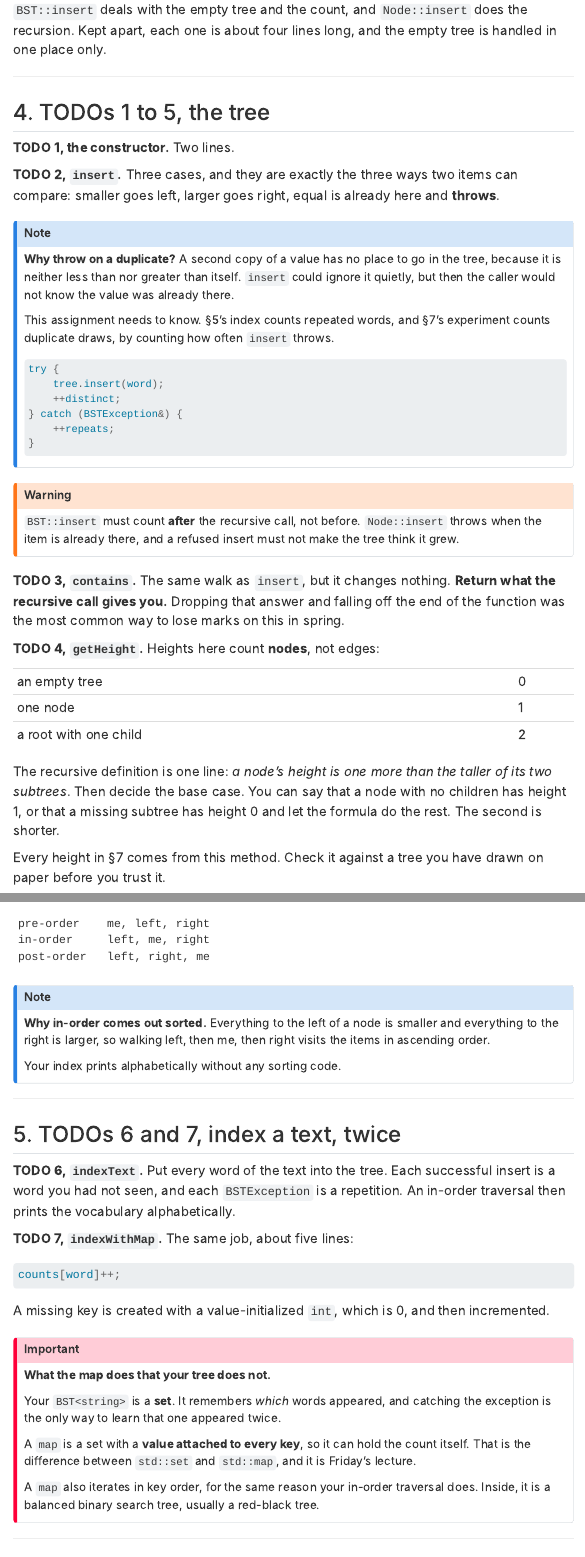
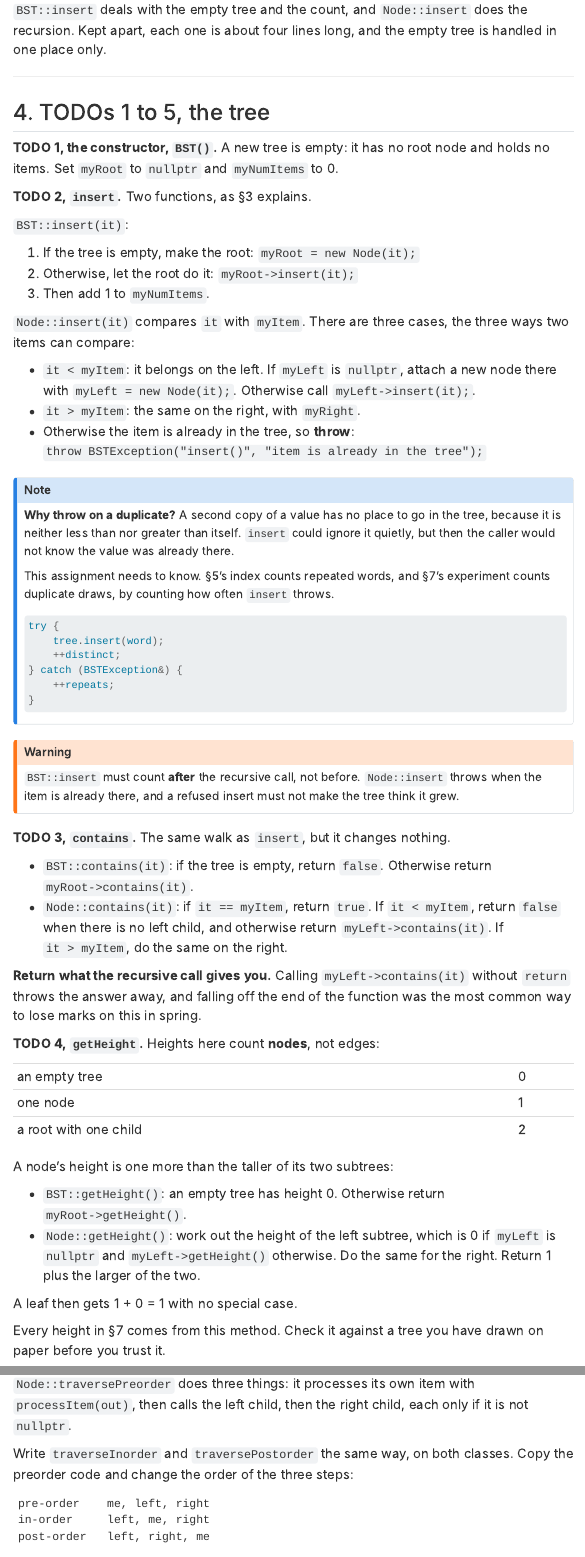
Before and after one commit to ericaraujophd/26fa-cs112, a Quarto document (content/assignments/a14.qmd): the page in a window 1100 px wide, from 3160 px down, and a second part further down, joined at a grey line. Rendered offline with R 4.5, knitr and Pandoc in place of Quarto, with nearby package versions; menus at the side of the page are left out.

Commit message:
a14 page: step-by-step instructions for TODOs 1 to 8

````diff
--- a/content/assignments/a14.qmd
+++ b/content/assignments/a14.qmd
@@ -161,11 +161,26 @@ tree is handled in one place only.
 
 ## 4. TODOs 1 to 5, the tree {#the-tree}
 
-**TODO 1, the constructor.** Two lines.
+**TODO 1, the constructor, `BST()`.** A new tree is empty: it has no root node
+and holds no items. Set `myRoot` to `nullptr` and `myNumItems` to 0.
 
-**TODO 2, `insert`.** Three cases, and they are exactly the three ways two
-items can compare: smaller goes left, larger goes right, equal is already here
-and **throws**.
+**TODO 2, `insert`.** Two functions, as §3 explains.
+
+`BST::insert(it)`:
+
+1. If the tree is empty, make the root: `myRoot = new Node(it);`
+2. Otherwise, let the root do it: `myRoot->insert(it);`
+3. Then add 1 to `myNumItems`.
+
+`Node::insert(it)` compares `it` with `myItem`. There are three cases, the three
+ways two items can compare:
+
+- `it < myItem`: it belongs on the left. If `myLeft` is `nullptr`, attach a new
+  node there with `myLeft = new Node(it);`. Otherwise call
+  `myLeft->insert(it);`.
+- `it > myItem`: the same on the right, with `myRight`.
+- Otherwise the item is already in the tree, so **throw**:
+  `throw BSTException("insert()", "item is already in the tree");`
 
 ::: {.callout-note}
 **Why throw on a duplicate?** A second copy of a value has no place to go in the
@@ -193,9 +208,16 @@ tree think it grew.
 :::
 
 **TODO 3, `contains`.** The same walk as `insert`, but it changes nothing.
-**Return what the recursive call gives you.** Dropping that answer and falling
-off the end of the function was the most common way to lose marks on this in
-spring.
+
+- `BST::contains(it)`: if the tree is empty, return `false`. Otherwise return
+  `myRoot->contains(it)`.
+- `Node::contains(it)`: if `it == myItem`, return `true`. If `it < myItem`,
+  return `false` when there is no left child, and otherwise return
+  `myLeft->contains(it)`. If `it > myItem`, do the same on the right.
+
+**Return what the recursive call gives you.** Calling `myLeft->contains(it)`
+without `return` throws the answer away, and falling off the end of the
+function was the most common way to lose marks on this in spring.
 
 **TODO 4, `getHeight`.** Heights here count **nodes**, not edges:
 
@@ -205,10 +227,15 @@ spring.
 | one node | 1 |
 | a root with one child | 2 |
 
-The recursive definition is one line: *a node's height is one more than the
-taller of its two subtrees*. Then decide the base case. You can say that a node
-with no children has height 1, or that a missing subtree has height 0 and let
-the formula do the rest. The second is shorter.
+A node's height is one more than the taller of its two subtrees:
+
+- `BST::getHeight()`: an empty tree has height 0. Otherwise return
+  `myRoot->getHeight()`.
+- `Node::getHeight()`: work out the height of the left subtree, which is 0 if
+  `myLeft` is `nullptr` and `myLeft->getHeight()` otherwise. Do the same for the
+  right. Return 1 plus the larger of the two.
+
+A leaf then gets 1 + 0 = 1 with no special case.
 
 Every height in §7 comes from this method. Check it against a tree you have
 drawn on paper before you trust it.
@@ -218,3 +245,9 @@ model. Copy it and move one line:
+if the tree is not empty, and `Node::traversePreorder` does three things: it
+processes its own item with `processItem(out)`, then calls the left child, then
+the right child, each only if it is not `nullptr`.
+
+Write `traverseInorder` and `traversePostorder` the same way, on both classes.
+Copy the preorder code and change the order of the three steps:
 
 ```
 pre-order    me, left, right
@@ -234,8 +267,5 @@ Your index prints alphabetically without any sorting code.
 
 ## 5. TODOs 6 and 7, index a text, twice {#the-index}
 
-**TODO 6, `indexText`.** Put every word of the text into the tree. Each
-successful insert is a word you had not seen, and each `BSTException` is a
-repetition. An in-order traversal then prints the vocabulary alphabetically.
+**TODO 6, `indexText(words, tree)`.** Put every word into the tree and count.
 
-**TODO 7, `indexWithMap`.** The same job, about five lines:
@@ -244,5 +286,3 @@ repetition. An in-order traversal then prints the vocabulary alphabetically.
 counts[word]++;
 ```
 
-A missing key is created with a value-initialized `int`, which is 0, and then
-incremented.
````
Also changed, not shown: content/assignments/a14.qmd (30 more changed lines).
